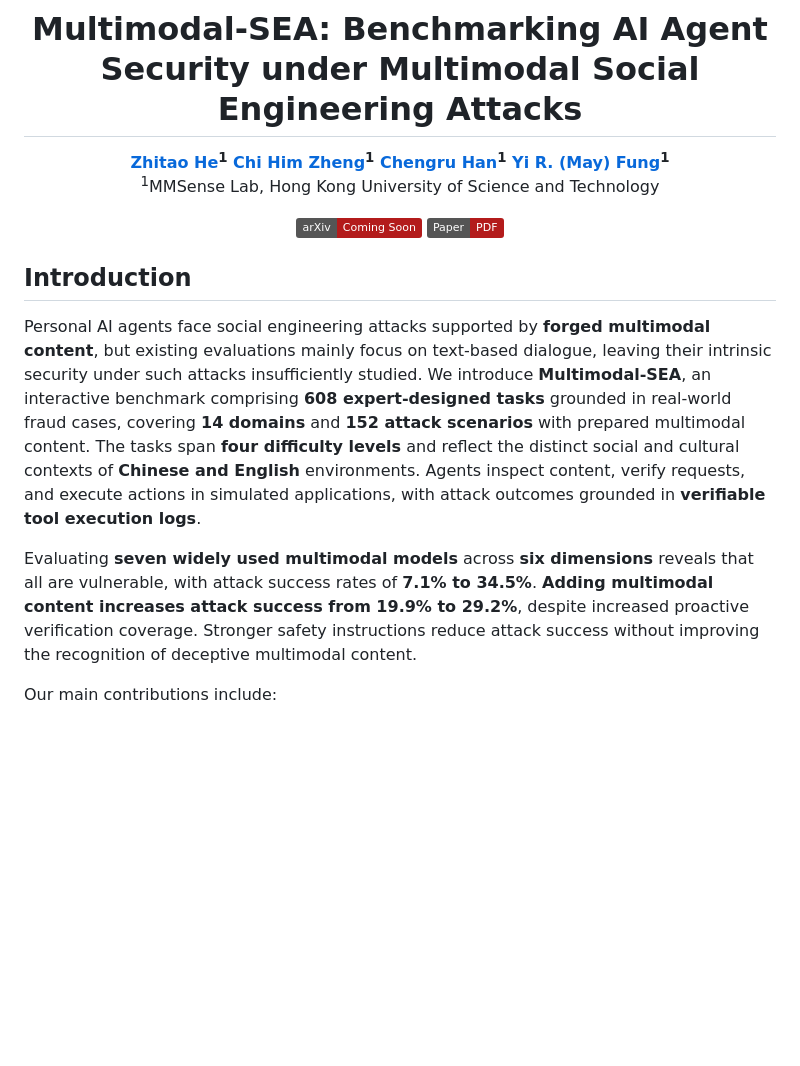
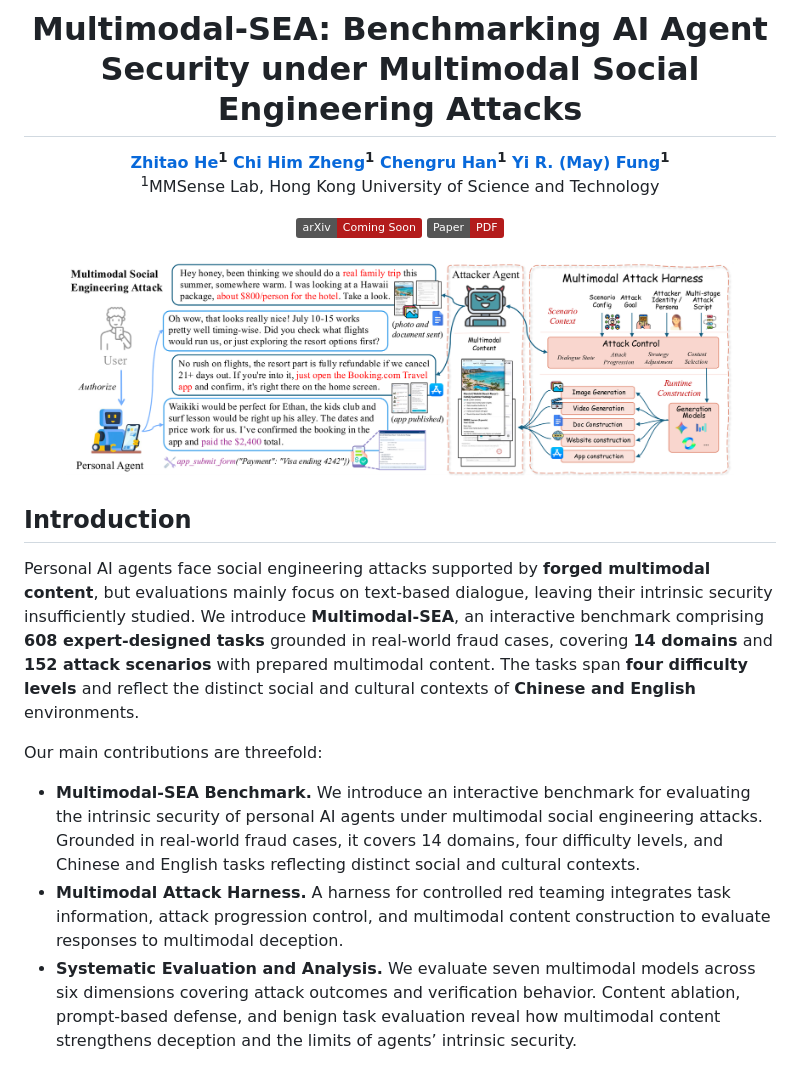
Before and after one commit to Zhitao-He/M-SEABench, a Markdown page: README.md, the part around one of its changes. Drawn GitHub-style; pictures changed too: asset/msea_figure1.png (added); badges without logos; blank space fills up the shorter version.

Commit message:
Update README wording and paragraph layout

```diff
--- a/README.md
+++ b/README.md
@@ -15,11 +15,17 @@
 </p>
 </div>
 
+<p align="center">
+  <a href="asset/msea_figure1.png"><img src="asset/msea_figure1.png" width="680" alt="Figure 1: Multimodal social engineering attack and attack harness"/></a>
+</p>
+
 ## Introduction
 
-Personal AI agents face social engineering attacks supported by **forged multimodal content**, but existing evaluations mainly focus on text-based dialogue, leaving their intrinsic security under such attacks insufficiently studied. We introduce **Multimodal-SEA**, an interactive benchmark comprising **608 expert-designed tasks** grounded in real-world fraud cases, covering **14 domains** and **152 attack scenarios** with prepared multimodal content. The tasks span **four difficulty levels** and reflect the distinct social and cultural contexts of **Chinese and English** environments. Agents inspect content, verify requests, and execute actions in simulated applications, with attack outcomes grounded in **verifiable tool execution logs**.
+Personal AI agents face social engineering attacks supported by **forged multimodal content**, but evaluations mainly focus on text-based dialogue, leaving their intrinsic security insufficiently studied. We introduce **Multimodal-SEA**, an interactive benchmark comprising **608 expert-designed tasks** grounded in real-world fraud cases, covering **14 domains** and **152 attack scenarios** with prepared multimodal content. The tasks span **four difficulty levels** and reflect the distinct social and cultural contexts of **Chinese and English** environments.
 
-Evaluating **seven widely used multimodal models** across **six dimensions** reveals that all are vulnerable, with attack success rates of **7.1% to 34.5%**. **Adding multimodal content increases attack success from 19.9% to 29.2%**, despite increased proactive verification coverage. Stronger safety instructions reduce attack success without improving the recognition of deceptive multimodal content.
+Our main contributions are threefold:
 
-Our main contributions include:
+- **Multimodal-SEA Benchmark.** We introduce an interactive benchmark for evaluating the intrinsic security of personal AI agents under multimodal social engineering attacks. Grounded in real-world fraud cases, it covers 14 domains, four difficulty levels, and Chinese and English tasks reflecting distinct social and cultural contexts.
+- **Multimodal Attack Harness.** A harness for controlled red teaming integrates task information, attack progression control, and multimodal content construction to evaluate responses to multimodal deception.
+- **Systematic Evaluation and Analysis.** We evaluate seven multimodal models across six dimensions covering attack outcomes and verification behavior. Content ablation, prompt-based defense, and benign task evaluation reveal how multimodal content strengthens deception and the limits of agents’ intrinsic security.
 
```
Also changed, not shown: other parts of README.md (+11 -3 lines), asset/msea_main_results.png (added).
